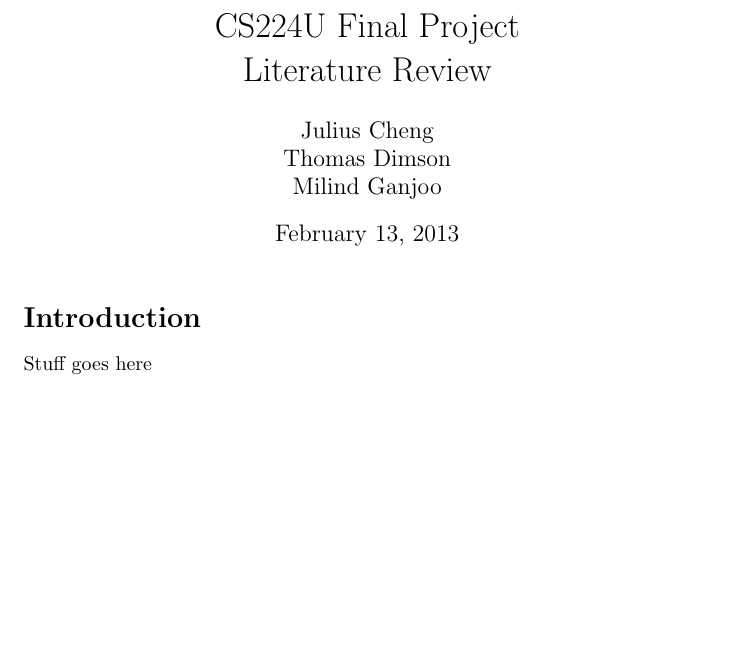
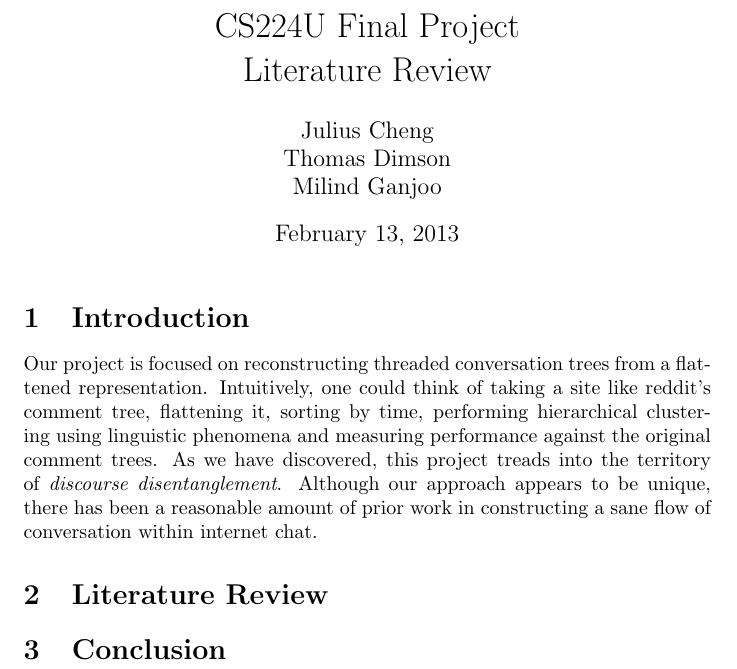
Before and after one commit to cosbynator/discussion-disentanglement-cs224u, a LaTeX document (reports/lit_review/lit_review.tex): part of the page, cut so that both start at the same text, the shorter picture padded with empty space. Compiled offline with pdfLaTeX.

Commit message:
Quick intro

```diff
--- a/reports/lit_review/lit_review.tex
+++ b/reports/lit_review/lit_review.tex
@@ -1,11 +1,23 @@
 \documentclass{article}
+\usepackage{url}
 
 \title{CS224U Final Project \\Literature Review}
 \author{Julius Cheng\\ Thomas Dimson \\ Milind Ganjoo}
 \begin{document}
 \maketitle
 
-\section*{Introduction}
-Stuff goes here
+\section{Introduction}
+Our project is focused on reconstructing threaded conversation trees
+from a flattened representation. Intuitively, one could think of
+taking a site like reddit's comment tree, flattening it, sorting by time, performing
+hierarchical clustering using linguistic phenomena and measuring performance against the original comment trees. As we have
+discovered, this project treads into the territory of \textit{discourse disentanglement}.
+Although our approach appears to be unique, there has been a reasonable
+amount of prior work in constructing a sane flow of conversation within internet chat.
+
+\section{Literature Review}
+
+\section{Conclusion}
+
 
 \end{document}
```
